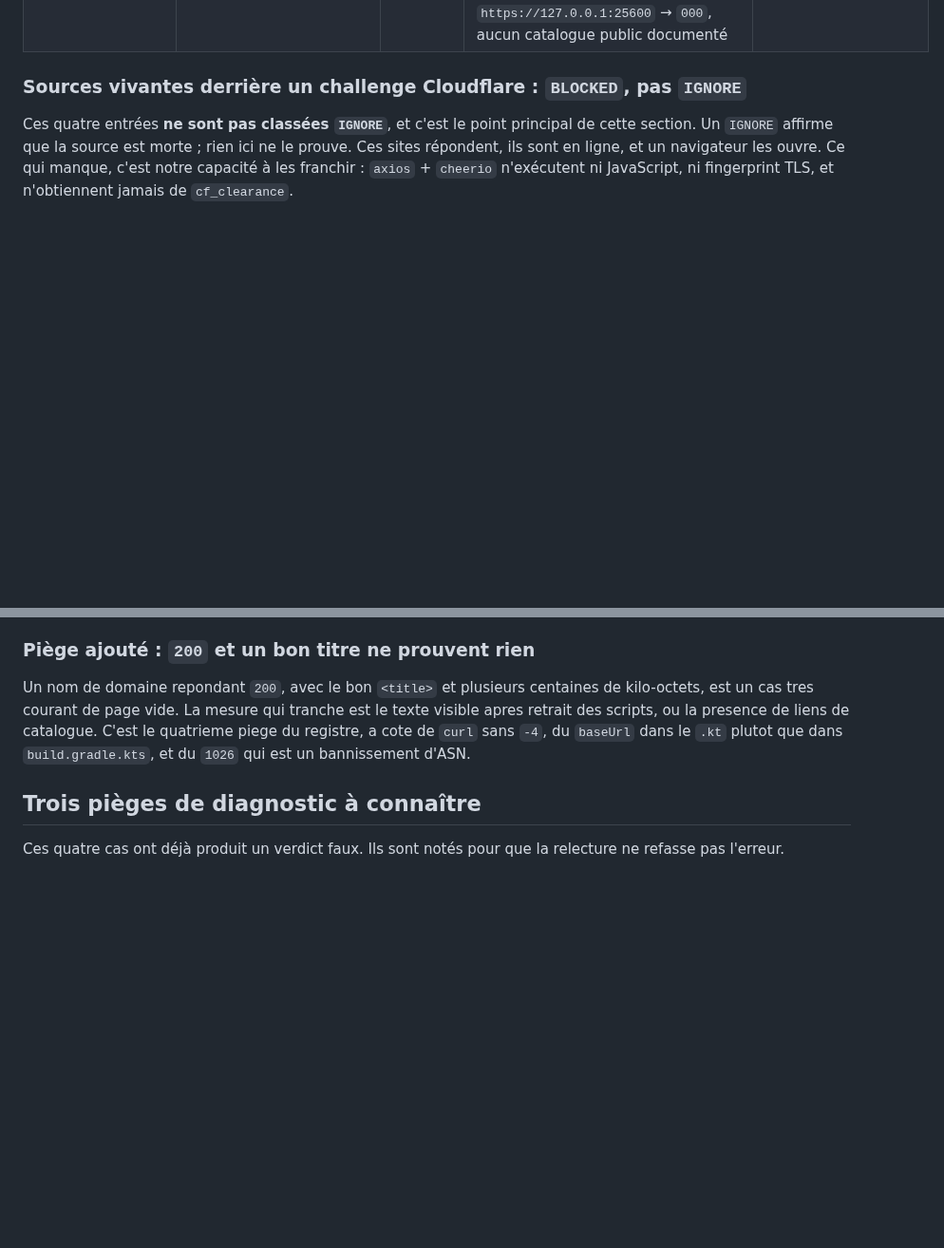
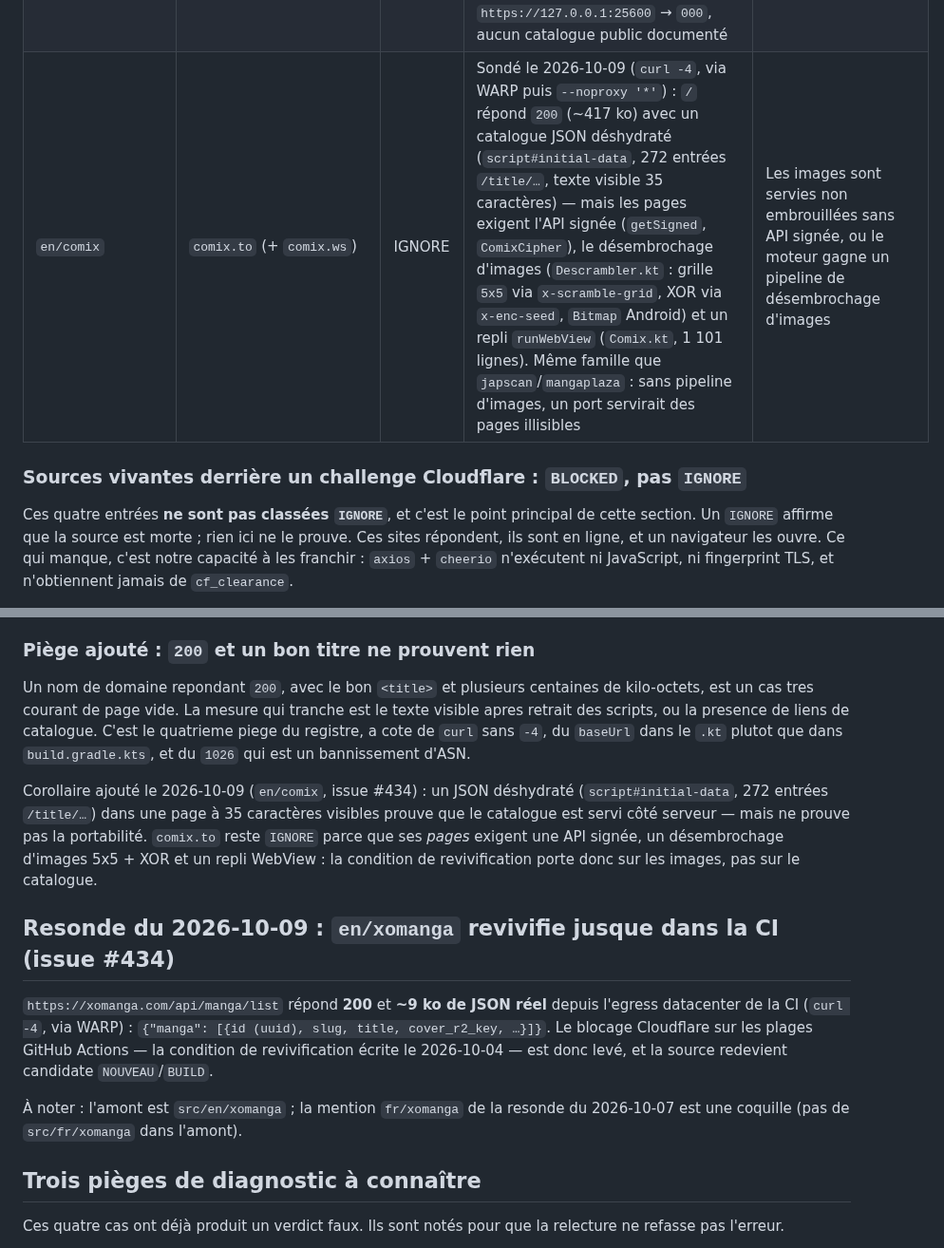
Before and after one commit to KOUSSEMONAUREL/Project-WebMedia, a Markdown page: scrapers/webtoons/SOURCES_NON_SCRAPPABLES.md, 2 parts joined by grey strips. Shown at 95% size. Drawn GitHub-style; blank space fills up the shorter version.

Commit message:
docs(scrapers): record comix registry verdict (#434)

```diff
--- a/scrapers/webtoons/SOURCES_NON_SCRAPPABLES.md
+++ b/scrapers/webtoons/SOURCES_NON_SCRAPPABLES.md
@@ -69,6 +69,7 @@ positifs (« domaine mort »), pas des déductions de commit.
 | `fr/ono` | `www.ono.live` + `ws.ono.live` | IGNORE | HTTP **202 à 0 octet** (CloudFront anti-bot) ; l'API GraphQL exige un JWT Cognito extrait des cookies du site | `ws.ono.live/graphql` répond sans en-tête `Authorization` |
 | `en/mangabay` | `manga-bay.biz` | IGNORE | Sondé le 2026-10-04 (`curl -4`, via WARP puis `--noproxy '*'`) : `/` répond une page d'attente JS (spinner, `token mode modern`, contrôle `webdriver`/`hasCrypto`) sans catalogue ; l'upstream ne la franchit que via `runWebViewBlocking` (`DleGuardResolver.kt`, cookie `__guard_trust`) | Le garde DLE sert un vrai catalogue sans WebView (ou le cookie `__guard_trust` devient calculable sans navigateur) |
 | `all/komga` | `https://127.0.0.1:25600` | IGNORE | Source **auto-hébergée** : `Komga.kt` (issue #429) lit `baseUrl`, identifiants et clé API depuis les préférences utilisateur (`PREF_ADDRESS`, vide par défaut) et n'est utilisable que sur le propre serveur Komga de l'utilisateur. Sonde 2026-10-08 : `https://127.0.0.1:25600` → `000`, aucun catalogue public documenté | Une instance Komga publique sans authentification exposée |
+| `en/comix` | `comix.to` (+ `comix.ws`) | IGNORE | Sondé le 2026-10-09 (`curl -4`, via WARP puis `--noproxy '*'`) : `/` répond `200` (~417 ko) avec un catalogue JSON déshydraté (`script#initial-data`, 272 entrées `/title/…`, texte visible 35 caractères) — mais les pages exigent l'API signée (`getSigned`, `ComixCipher`), le désembrochage d'images (`Descrambler.kt` : grille `5x5` via `x-scramble-grid`, XOR via `x-enc-seed`, `Bitmap` Android) et un repli `runWebView` (`Comix.kt`, 1 101 lignes). Même famille que `japscan`/`mangaplaza` : sans pipeline d'images, un port servirait des pages illisibles | Les images sont servies non embrouillées sans API signée, ou le moteur gagne un pipeline de désembrochage d'images |
 
 ### Sources vivantes derrière un challenge Cloudflare : `BLOCKED`, pas `IGNORE`
 
@@ -385,6 +386,24 @@ visible apres retrait des scripts, ou la presence de liens de catalogue. C'est l
 quatrieme piege du registre, a cote de `curl` sans `-4`, du `baseUrl` dans le `.kt`
 plutot que dans `build.gradle.kts`, et du `1026` qui est un bannissement d'ASN.
 
+Corollaire ajouté le 2026-10-09 (`en/comix`, issue #434) : un JSON déshydraté
+(`script#initial-data`, 272 entrées `/title/…`) dans une page à 35 caractères
+visibles prouve que le catalogue est servi côté serveur — mais ne prouve pas la
+portabilité. `comix.to` reste `IGNORE` parce que ses *pages* exigent une API
+signée, un désembrochage d'images 5x5 + XOR et un repli WebView : la condition
+de revivification porte donc sur les images, pas sur le catalogue.
+
+## Resonde du 2026-10-09 : `en/xomanga` revivifie jusque dans la CI (issue #434)
+
+`https://xomanga.com/api/manga/list` répond **200** et **~9 ko de JSON réel**
+depuis l'egress datacenter de la CI (`curl -4`, via WARP) : `{"manga":
+[{id (uuid), slug, title, cover_r2_key, …}]}`. Le blocage Cloudflare sur les
+plages GitHub Actions — la condition de revivification écrite le 2026-10-04 —
+est donc levé, et la source redevient candidate `NOUVEAU`/`BUILD`.
+
+À noter : l'amont est `src/en/xomanga` ; la mention `fr/xomanga` de la resonde
+du 2026-10-07 est une coquille (pas de `src/fr/xomanga` dans l'amont).
+
 ## Trois pièges de diagnostic à connaître
 
 Ces quatre cas ont déjà produit un verdict faux. Ils sont notés pour que la relecture ne
```
